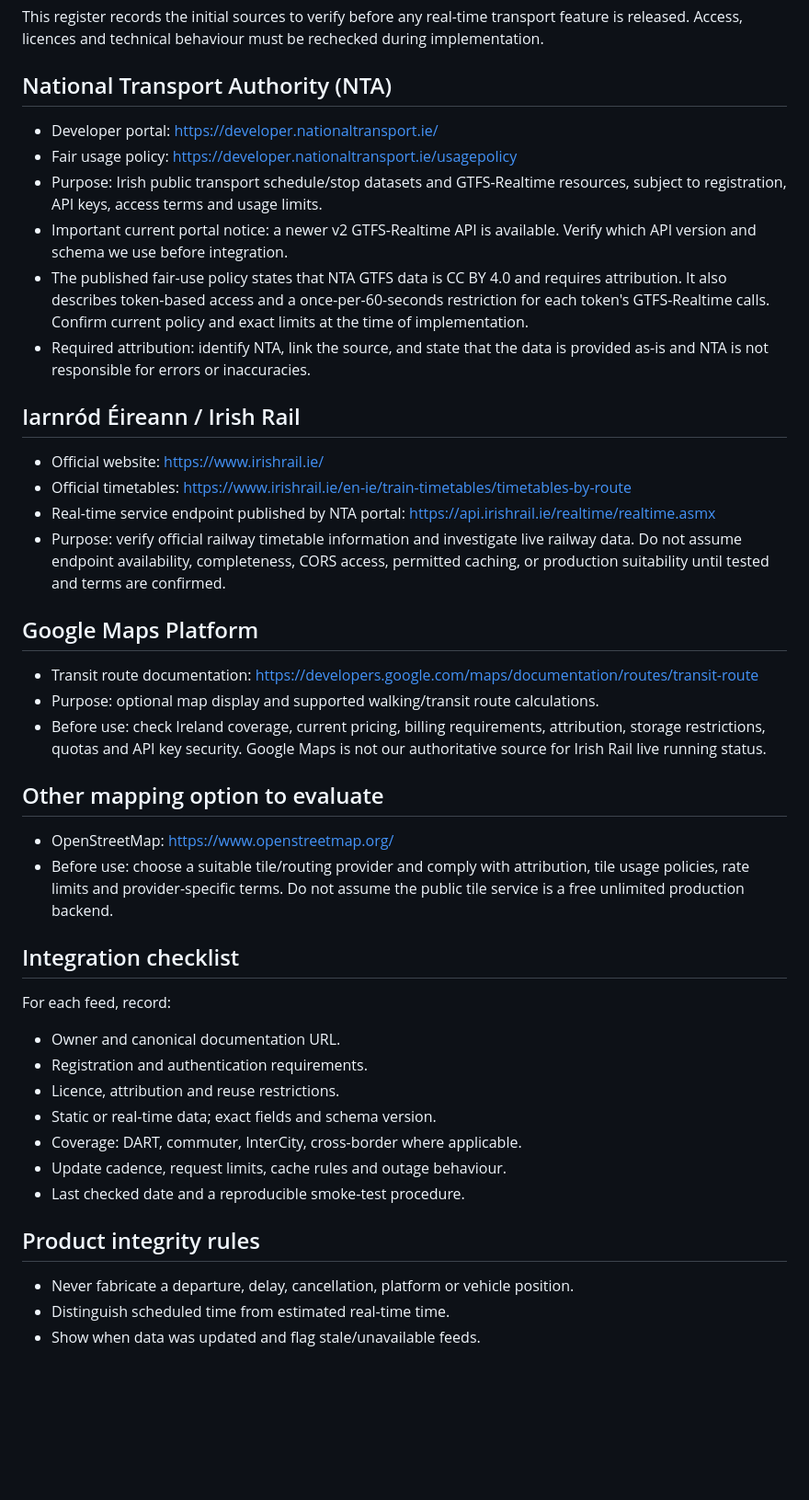
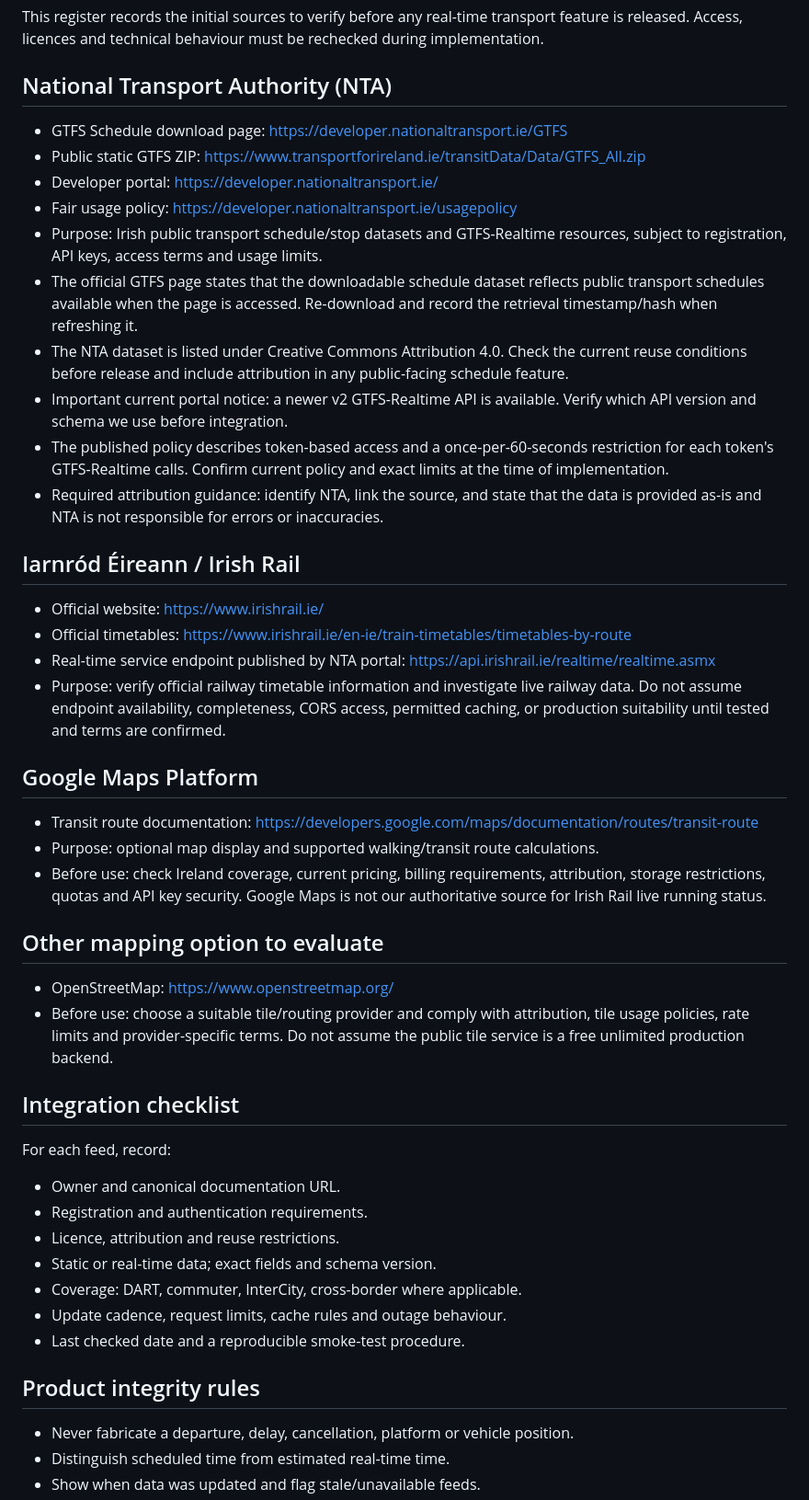
Before and after one commit to CicanGeorgeAlin/cican-rail, a Markdown page: DATA_SOURCES.md, the part around the change. Shown at 92% size. Drawn GitHub-style; blank space fills up the shorter version.

Commit message:
Document reproducible GTFS acquisition and validation

```diff
--- a/DATA_SOURCES.md
+++ b/DATA_SOURCES.md
@@ -3,29 +3,38 @@
 This register records the initial sources to verify before any real-time transport feature is released. Access, licences and technical behaviour must be rechecked during implementation.
 
 ## National Transport Authority (NTA)
+
+- GTFS Schedule download page: https://developer.nationaltransport.ie/GTFS
+- Public static GTFS ZIP: https://www.transportforireland.ie/transitData/Data/GTFS_All.zip
 - Developer portal: https://developer.nationaltransport.ie/
 - Fair usage policy: https://developer.nationaltransport.ie/usagepolicy
 - Purpose: Irish public transport schedule/stop datasets and GTFS-Realtime resources, subject to registration, API keys, access terms and usage limits.
+- The official GTFS page states that the downloadable schedule dataset reflects public transport schedules available when the page is accessed. Re-download and record the retrieval timestamp/hash when refreshing it.
+- The NTA dataset is listed under Creative Commons Attribution 4.0. Check the current reuse conditions before release and include attribution in any public-facing schedule feature.
 - Important current portal notice: a newer v2 GTFS-Realtime API is available. Verify which API version and schema we use before integration.
-- The published fair-use policy states that NTA GTFS data is CC BY 4.0 and requires attribution. It also describes token-based access and a once-per-60-seconds restriction for each token's GTFS-Realtime calls. Confirm current policy and exact limits at the time of implementation.
-- Required attribution: identify NTA, link the source, and state that the data is provided as-is and NTA is not responsible for errors or inaccuracies.
+- The published policy describes token-based access and a once-per-60-seconds restriction for each token's GTFS-Realtime calls. Confirm current policy and exact limits at the time of implementation.
+- Required attribution guidance: identify NTA, link the source, and state that the data is provided as-is and NTA is not responsible for errors or inaccuracies.
 
 ## Iarnród Éireann / Irish Rail
+
 - Official website: https://www.irishrail.ie/
 - Official timetables: https://www.irishrail.ie/en-ie/train-timetables/timetables-by-route
 - Real-time service endpoint published by NTA portal: https://api.irishrail.ie/realtime/realtime.asmx
 - Purpose: verify official railway timetable information and investigate live railway data. Do not assume endpoint availability, completeness, CORS access, permitted caching, or production suitability until tested and terms are confirmed.
 
 ## Google Maps Platform
+
 - Transit route documentation: https://developers.google.com/maps/documentation/routes/transit-route
 - Purpose: optional map display and supported walking/transit route calculations.
 - Before use: check Ireland coverage, current pricing, billing requirements, attribution, storage restrictions, quotas and API key security. Google Maps is not our authoritative source for Irish Rail live running status.
 
 ## Other mapping option to evaluate
+
 - OpenStreetMap: https://www.openstreetmap.org/
 - Before use: choose a suitable tile/routing provider and comply with attribution, tile usage policies, rate limits and provider-specific terms. Do not assume the public tile service is a free unlimited production backend.
 
 ## Integration checklist
+
 For each feed, record:
 - Owner and canonical documentation URL.
 - Registration and authentication requirements.
@@ -36,6 +45,7 @@ For each feed, record:
 - Last checked date and a reproducible smoke-test procedure.
 
 ## Product integrity rules
+
 - Never fabricate a departure, delay, cancellation, platform or vehicle position.
 - Distinguish scheduled time from estimated real-time time.
 - Show when data was updated and flag stale/unavailable feeds.
```
